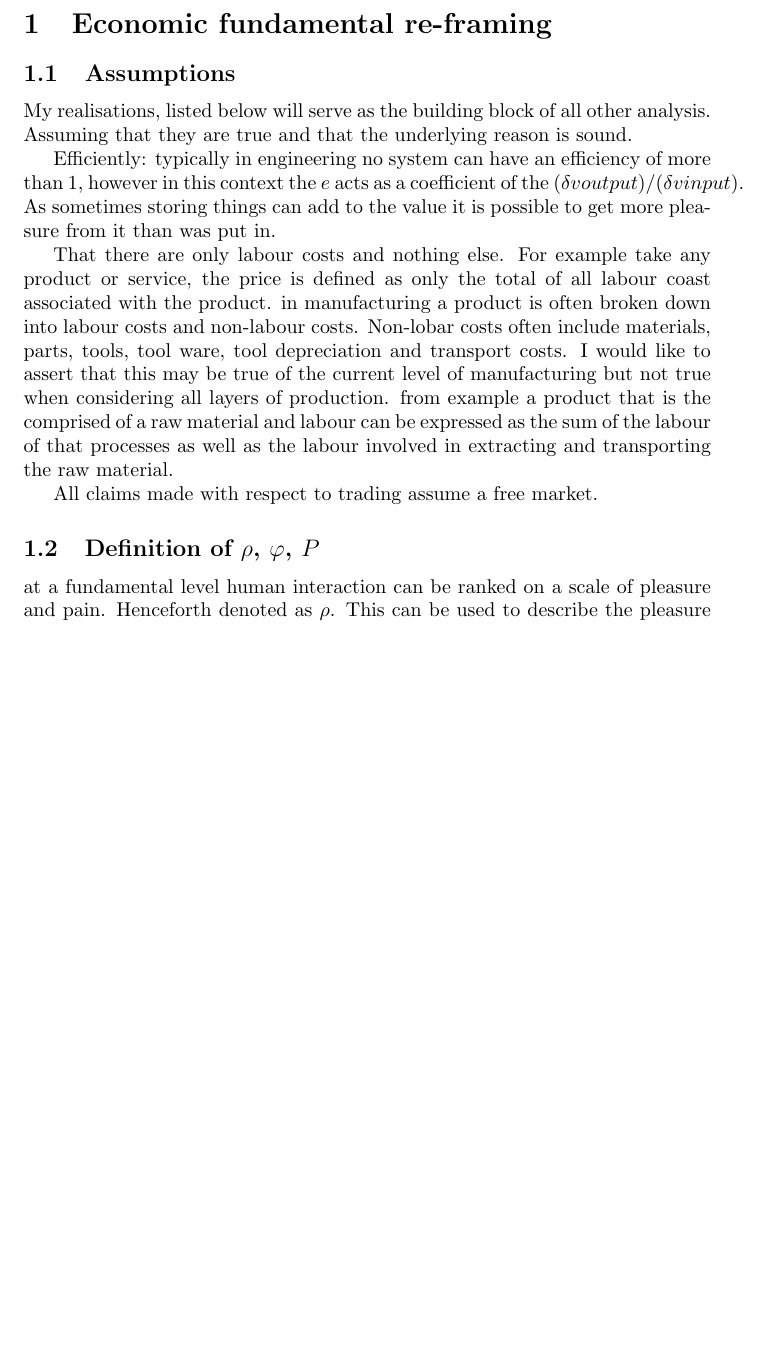
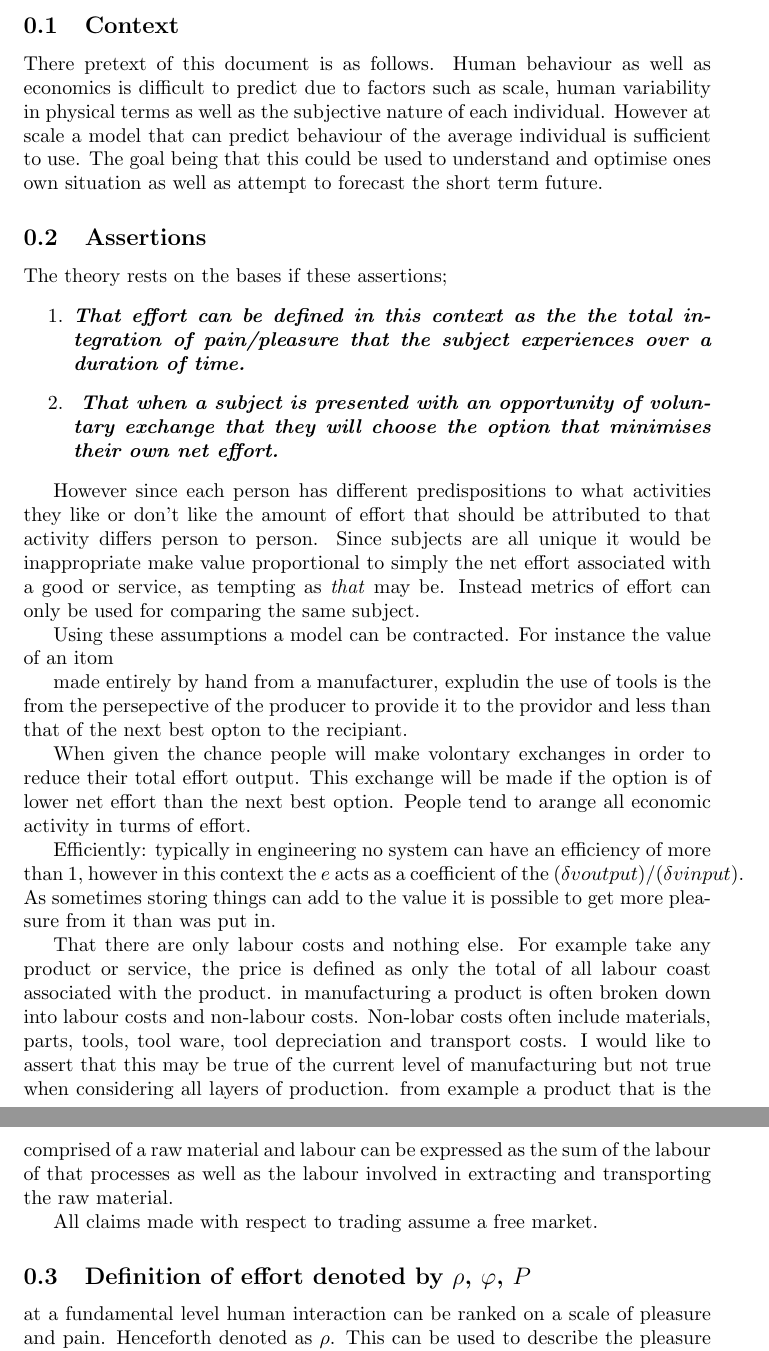
Before and after one commit to garret45/MyThoughts, a LaTeX document (Economic Thoughts Latex.tex): part of page 2 of 3 before the commit and two parts of pages 2 and 3 of 5 after it, the two joined at a grey line, cut at the place of the change, the shorter picture padded with empty space. Compiled offline with pdfLaTeX.

```diff
--- a/Economic Thoughts Latex.tex
+++ b/Economic Thoughts Latex.tex
@@ -4,8 +4,8 @@
 
 
 %opening
-\title{Theoretical simulation method for micro economic behaviour}
-\author{3384257975982496768}
+\title{A Theory of Micro Economic Behaviour}
+\author{"The first draft of anything is shit."}
 
 
 \begin{document}
@@ -17,11 +17,31 @@
 %\end{abstract}
 
 
-\section{Economic fundamental re-framing}
 
-\subsection{Assumptions}
+\subsection{Context}
 
-My realisations, listed below will serve as the building block of all other analysis. Assuming that they are true and that the underlying reason is sound.
+There pretext of this document is as  follows. Human behaviour as well as economics is difficult to predict due to factors such as scale, human variability in physical terms as well as the subjective nature of each individual. However at scale a model that can predict behaviour of the average individual is sufficient to use. The goal being that this could be used to understand and optimise ones own situation as well as attempt to forecast the short term future.
+
+\subsection{Assertions}
+
+The theory rests on the bases if these assertions;
+\begin{enumerate}
+  \item \textbf{\textit{That effort can be defined in this context as the the total integration of pain/pleasure that the subject experiences over a duration of time.}}
+  \item \textbf{ \textit{That when a subject is presented with an opportunity of voluntary exchange that they will choose the option that minimises their own net effort.}}
+
+\end{enumerate}
+
+However since each person has different predispositions to what activities they like or don't like the amount of effort that should be attributed to that activity differs person to person. Since subjects are all unique it would be inappropriate make value proportional to simply the net effort associated with a good or service, as tempting as \textit{that} may be. Instead metrics of effort can only be used for comparing the same subject.
+
+Using these assumptions a model can be contracted. For instance the value of an itom
+
+made entirely by hand from a manufacturer, expludin the use of tools is the  from the persepective of the producer  to provide it to the providor and less
+than that of the next best opton to the recipiant.
+
+When given the chance people will make volontary exchanges in order to reduce their total effort output. This
+exchange will be made if the option is of lower net effort than the next best option.
+People tend to arange all economic activity in turms of effort.
+
 
 Efficiently: typically in engineering no system can have an efficiency of more than 1, however in this context the $e$ acts as a coefficient of the $(\delta v output) / ( \delta v input)$. As sometimes storing things can add to the value it is possible to get more pleasure from it than was put in.
 
@@ -29,7 +49,7 @@
 
 All claims made with respect to trading assume a free market.
 
-\subsection{Definition of $\rho$, $\varphi$, $P$}
+\subsection{Definition of effort denoted by $\rho$, $\varphi$, $P$}
 %can also do \subsubsection{Title}
 
 at a fundamental level human interaction can be ranked on a scale of pleasure and pain. Henceforth denoted as $\rho$. This can be used to describe the pleasure of an event at an instant in time. similar to the concept of black body radiation the idea of there being a value of $\rho$ is absolute and is the identical scale between people. What does not remain constant is that two people may have two values of $\rho$ for the same activity as it's level of effect varies subjectively \\
```
Also changed, not shown: Economic Thoughts Latex.pdf, README.md, Economic Thoughts Latex.tex (21 more changed lines), 1 other file.
